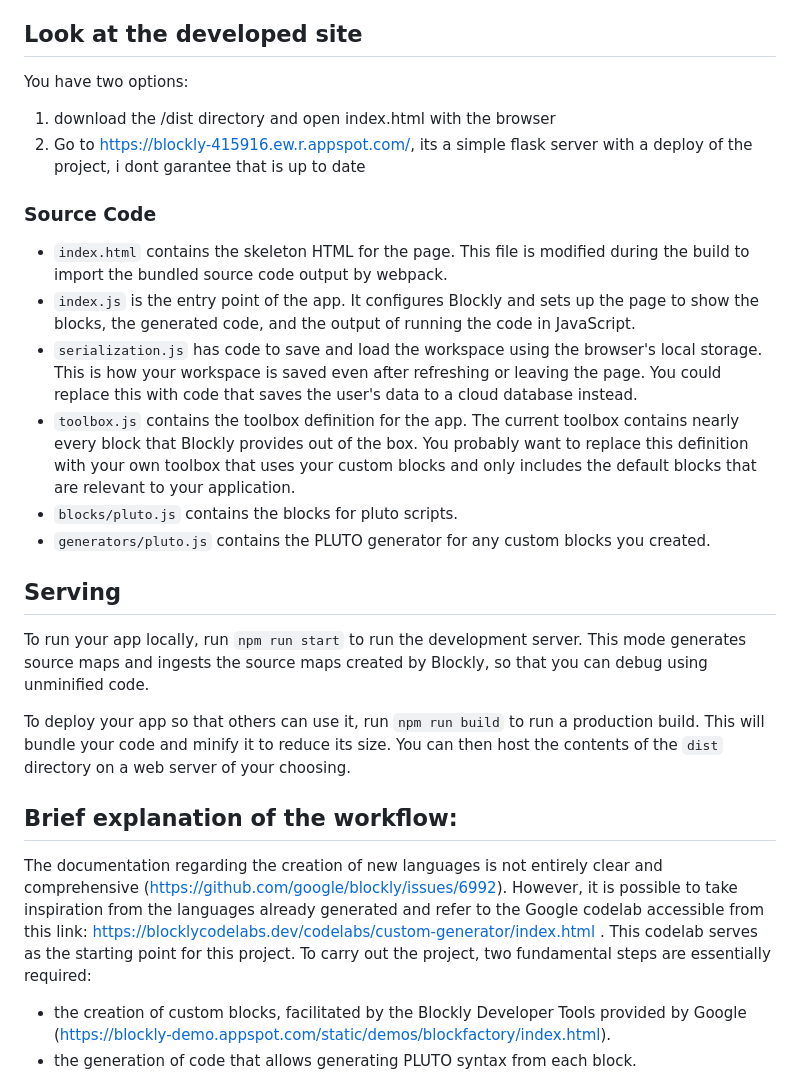
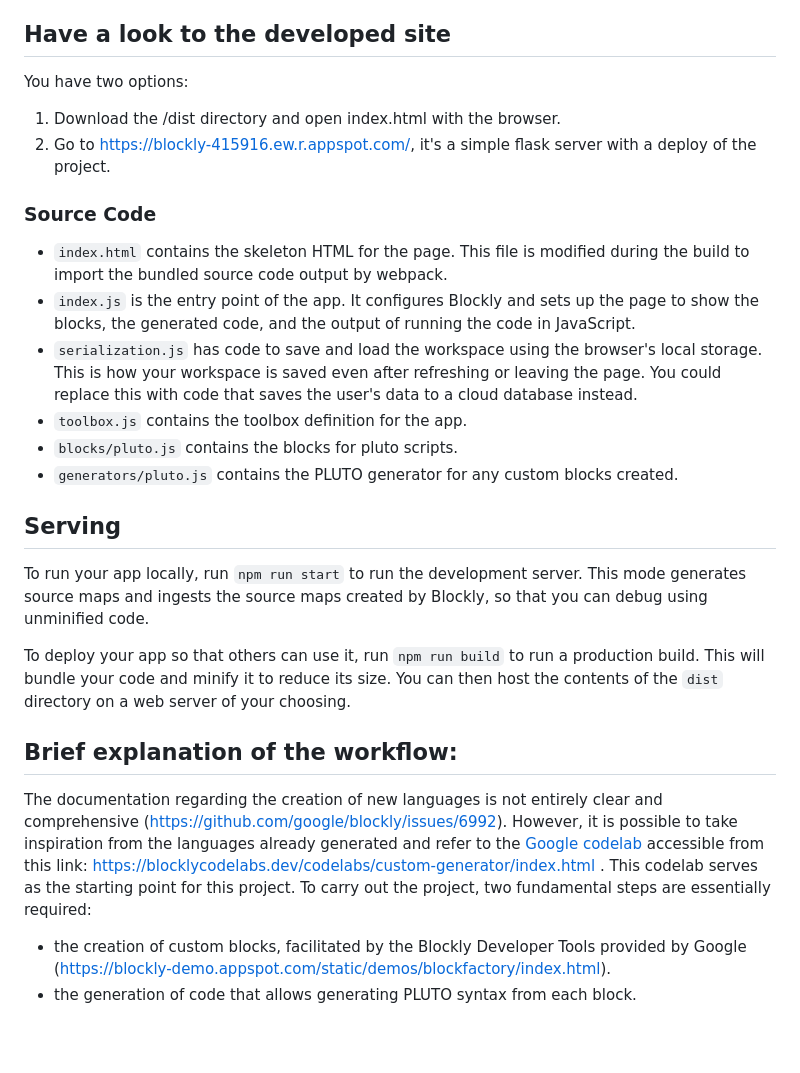
Before and after one commit to LorenzoCorradi/blockly-for-PLUTO, a Markdown page: README.md, the part around the change. GitHub-like rendering; blank space fills up the shorter version.

```diff
--- a/README.md
+++ b/README.md
@@ -13,19 +13,19 @@ Blockly is a library that uses graphical blocks to represent code and thus lets
 5. Run `npm run start` to run the development server and see the app in action.
 6. If you make any changes to the source code, just refresh the browser while the server is running to see them.
 
-## Look at the developed site
+## Have a look to the developed site
 You have two options:
-1. download the /dist directory and open index.html with the browser
-2. Go to https://blockly-415916.ew.r.appspot.com/, its a simple flask server with a deploy of the project, i dont garantee that is up to date
+1. Download the /dist directory and open index.html with the browser.
+2. Go to https://blockly-415916.ew.r.appspot.com/, it's a simple flask server with a deploy of the project.
 
 
 ### Source Code
 - `index.html` contains the skeleton HTML for the page. This file is modified during the build to import the bundled source code output by webpack.
 - `index.js` is the entry point of the app. It configures Blockly and sets up the page to show the blocks, the generated code, and the output of running the code in JavaScript.
 - `serialization.js` has code to save and load the workspace using the browser's local storage. This is how your workspace is saved even after refreshing or leaving the page. You could replace this with code that saves the user's data to a cloud database instead.
-- `toolbox.js` contains the toolbox definition for the app. The current toolbox contains nearly every block that Blockly provides out of the box. You probably want to replace this definition with your own toolbox that uses your custom blocks and only includes the default blocks that are relevant to your application.
+- `toolbox.js` contains the toolbox definition for the app.
 - `blocks/pluto.js` contains the blocks for pluto scripts.
-- `generators/pluto.js` contains the PLUTO generator for  any custom blocks you created.
+- `generators/pluto.js` contains the PLUTO generator for  any custom blocks created.
 
 ## Serving
 
@@ -34,7 +34,7 @@ To run your app locally, run `npm run start` to run the development server. This
 To deploy your app so that others can use it, run `npm run build` to run a production build. This will bundle your code and minify it to reduce its size. You can then host the contents of the `dist` directory on a web server of your choosing.
 
 ## Brief explanation of the workflow:
-The documentation regarding the creation of new languages is not entirely clear and comprehensive (https://github.com/google/blockly/issues/6992). However, it is possible to take inspiration from the languages already generated and refer to the Google codelab accessible from this link: https://blocklycodelabs.dev/codelabs/custom-generator/index.html . This codelab serves as the starting point for this project.
+The documentation regarding the creation of new languages is not entirely clear and comprehensive (https://github.com/google/blockly/issues/6992). However, it is possible to take inspiration from the languages already generated and refer to the [Google codelab](https://blocklycodelabs.dev/codelabs/custom-generator/index.html) accessible from this link: https://blocklycodelabs.dev/codelabs/custom-generator/index.html . This codelab serves as the starting point for this project.
 To carry out the project, two fundamental steps are essentially required:
 - the creation of custom blocks, facilitated by the Blockly Developer Tools provided by Google (https://blockly-demo.appspot.com/static/demos/blockfactory/index.html).
 - the generation of code that allows generating PLUTO syntax from each block.
```
